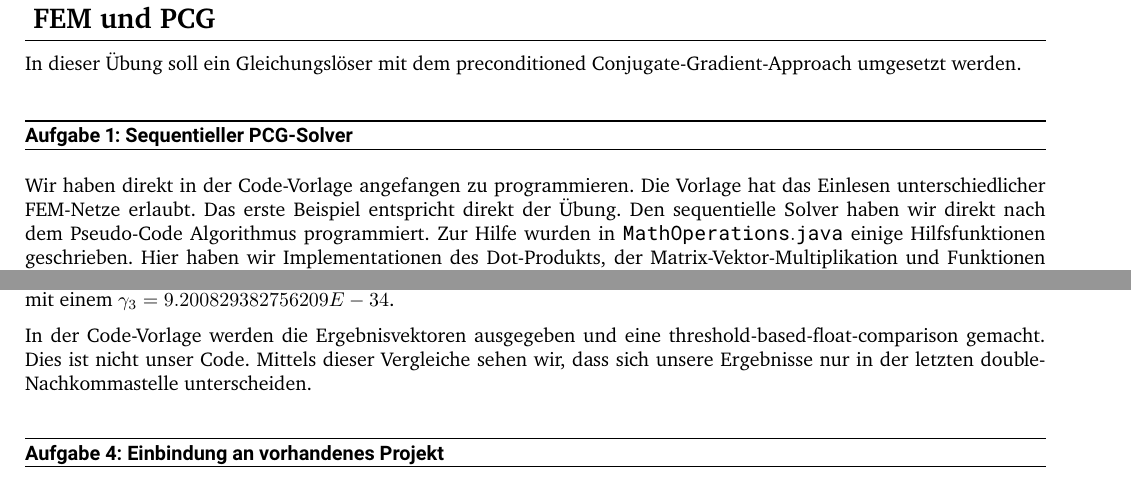
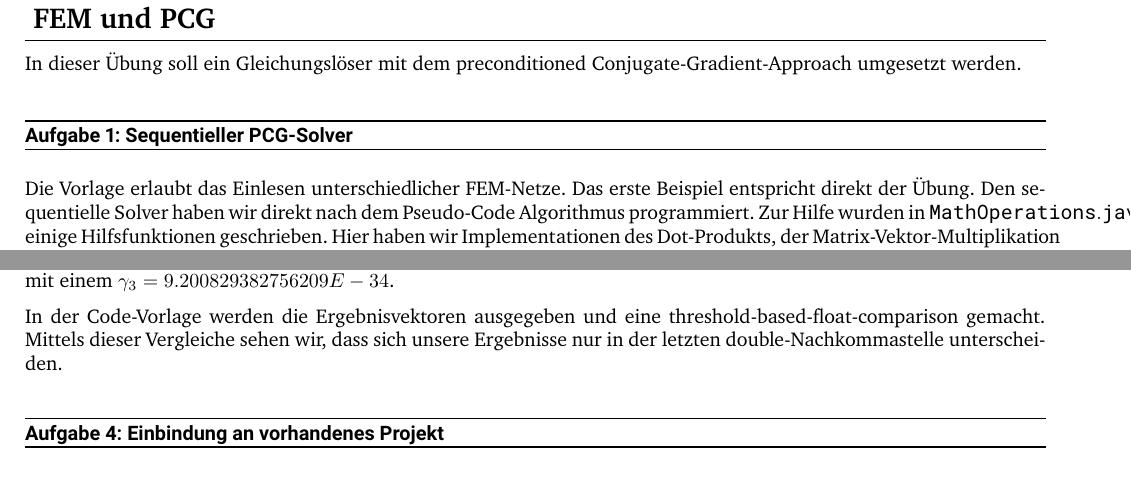
Before and after one commit to paulhollmann/hsi, a LaTeX problem sheet (pcgfem/tex/Uebung3.tex): two parts of pages 1 and 2 of 2, joined at a grey line, cut so that both start at the same text. Compiled offline with XeLaTeX.

Commit message:
Update Uebung3.tex

```diff
--- a/pcgfem/tex/Uebung3.tex
+++ b/pcgfem/tex/Uebung3.tex
@@ -42,7 +42,7 @@ subtask=ruled %or plain
 	In dieser Übung soll ein Gleichungslöser mit dem preconditioned Conjugate-Gradient-Approach umgesetzt werden.
 
 	\begin{task}{Sequentieller PCG-Solver}
-		Wir haben direkt in der Code-Vorlage angefangen zu programmieren. Die Vorlage hat das Einlesen unterschiedlicher FEM-Netze erlaubt. Das erste Beispiel entspricht direkt der Übung.
+		Die Vorlage erlaubt das Einlesen unterschiedlicher FEM-Netze. Das erste Beispiel entspricht direkt der Übung.
 		Den sequentielle Solver haben wir direkt nach dem Pseudo-Code Algorithmus programmiert. Zur Hilfe wurden in $\mathtt{MathOperations.java}$ einige Hilfsfunktionen geschrieben. Hier haben wir Implementationen des Dot-Produkts, der Matrix-Vektor-Multiplikation und Funktionen für die Grundrechenarten auf jedem einzelnen Array-Element hinzugefügt.
 		Mit der Hilfe vieler Mathefunktionen lässt sich der Pseudo-Code Zeile für Zeile in Java übersetzen.
 		Wir wählen $\vec{v}_0 = \vec{f}$ und initialisieren die beiden Arrays $\vec{r}_0$ und $\vec{d}_0$, sowie die Vektornorm $\gamma_0$. Dazu werden Matrix-Vektor-Produkt und andere Mathe-Funktionen verwendet. Den Preconditioner haben wir ebenso in eine Funktion in der Mathe-Klasse ausgelagert.
@@ -74,7 +74,7 @@ subtask=ruled %or plain
 		Am Ende des Algorithmus, beim Abbruch, werden die Anzahl an Iterationen und der Wert des Abbruchkriteriums ausgegeben.
 		In allen Fällen der Implementation von Conjugate Gradient muss das Ergebnis nach $k = 3$ Iterationen erreicht werden, mit einem $\gamma_3 = 9.200829382756209 E -34$.
 
-		In der Code-Vorlage werden die Ergebnisvektoren ausgegeben und eine threshold-based-float-comparison gemacht. Dies ist nicht unser Code. Mittels dieser Vergleiche sehen wir, dass sich unsere Ergebnisse nur in der letzten double-Nachkommastelle unterscheiden.
+		In der Code-Vorlage werden die Ergebnisvektoren ausgegeben und eine threshold-based-float-comparison gemacht. Mittels dieser Vergleiche sehen wir, dass sich unsere Ergebnisse nur in der letzten double-Nachkommastelle unterscheiden.
 	\end{task}
 
 	\begin{task}{Einbindung an vorhandenes Projekt}
```
